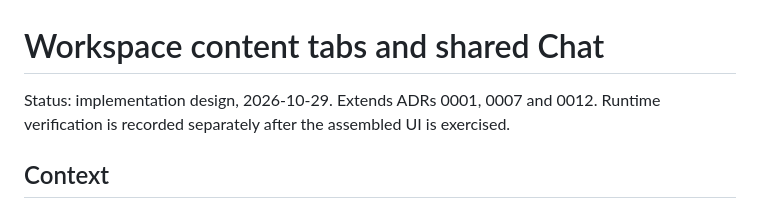
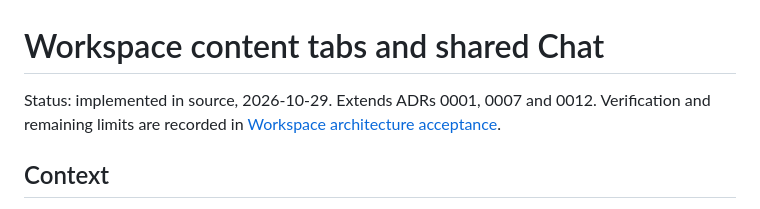
Before and after one commit to 1339190177/pero, a Markdown page: docs/adr/0013-workspace-content-tabs.md, the part around one of its changes. Rendered like a GitHub page.

```diff
--- a/docs/adr/0013-workspace-content-tabs.md
+++ b/docs/adr/0013-workspace-content-tabs.md
@@ -1,7 +1,8 @@
 # Workspace content tabs and shared Chat
 
-Status: implementation design, 2026-10-29. Extends ADRs 0001, 0007 and 0012.
-Runtime verification is recorded separately after the assembled UI is exercised.
+Status: implemented in source, 2026-10-29. Extends ADRs 0001, 0007 and 0012.
+Verification and remaining limits are recorded in
+[Workspace architecture acceptance](../fitness/workspace-architecture.md).
 
 ## Context
 
```
Also changed, not shown: other parts of docs/adr/0013-workspace-content-tabs.md (+56 -14 lines), docs/fitness/README.md (+3 -0 lines), docs/fitness/workspace-architecture.md (added, +92 -0 lines).
